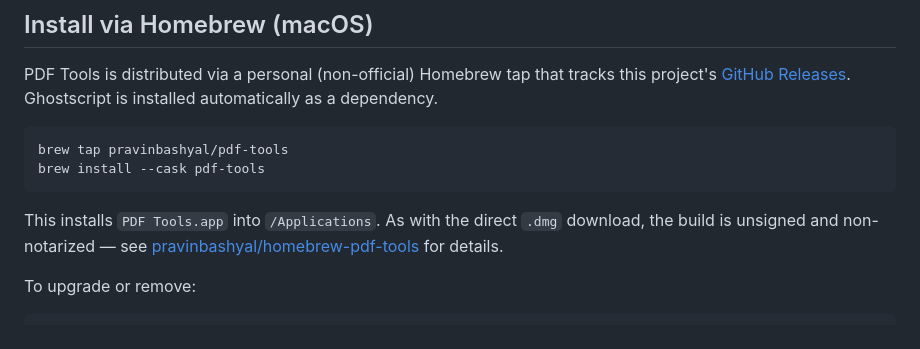
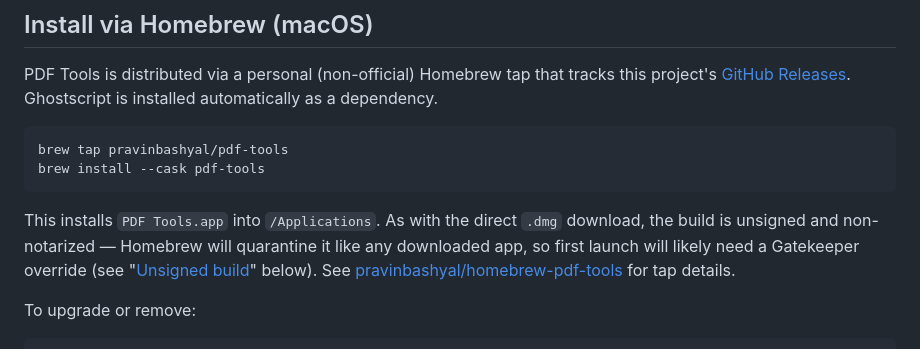
Before and after one commit to pravinbashyal/pdf-tools, a Markdown page: README.md, the part around the change. Rendered like a GitHub page.

Commit message:
docs: link Homebrew install section directly to Gatekeeper override steps
Save a round-trip through the tap repo README for the common case of
hitting the unsigned-build Gatekeeper block after a brew install.

Co-Authored-By: Claude Sonnet 5 <noreply@anthropic.com>
Claude-Session: https://claude.ai/code/session_016GSZrJTbHrBeUR6dmjbmfg

````diff
--- a/README.md
+++ b/README.md
@@ -40,7 +40,7 @@ brew tap pravinbashyal/pdf-tools
 brew install --cask pdf-tools
 ```
 
-This installs `PDF Tools.app` into `/Applications`. As with the direct `.dmg` download, the build is unsigned and non-notarized — see [pravinbashyal/homebrew-pdf-tools](https://github.com/pravinbashyal/homebrew-pdf-tools) for details.
+This installs `PDF Tools.app` into `/Applications`. As with the direct `.dmg` download, the build is unsigned and non-notarized — Homebrew will quarantine it like any downloaded app, so first launch will likely need a Gatekeeper override (see "[Unsigned build](#unsigned-build)" below). See [pravinbashyal/homebrew-pdf-tools](https://github.com/pravinbashyal/homebrew-pdf-tools) for tap details.
 
 To upgrade or remove:
 
````
